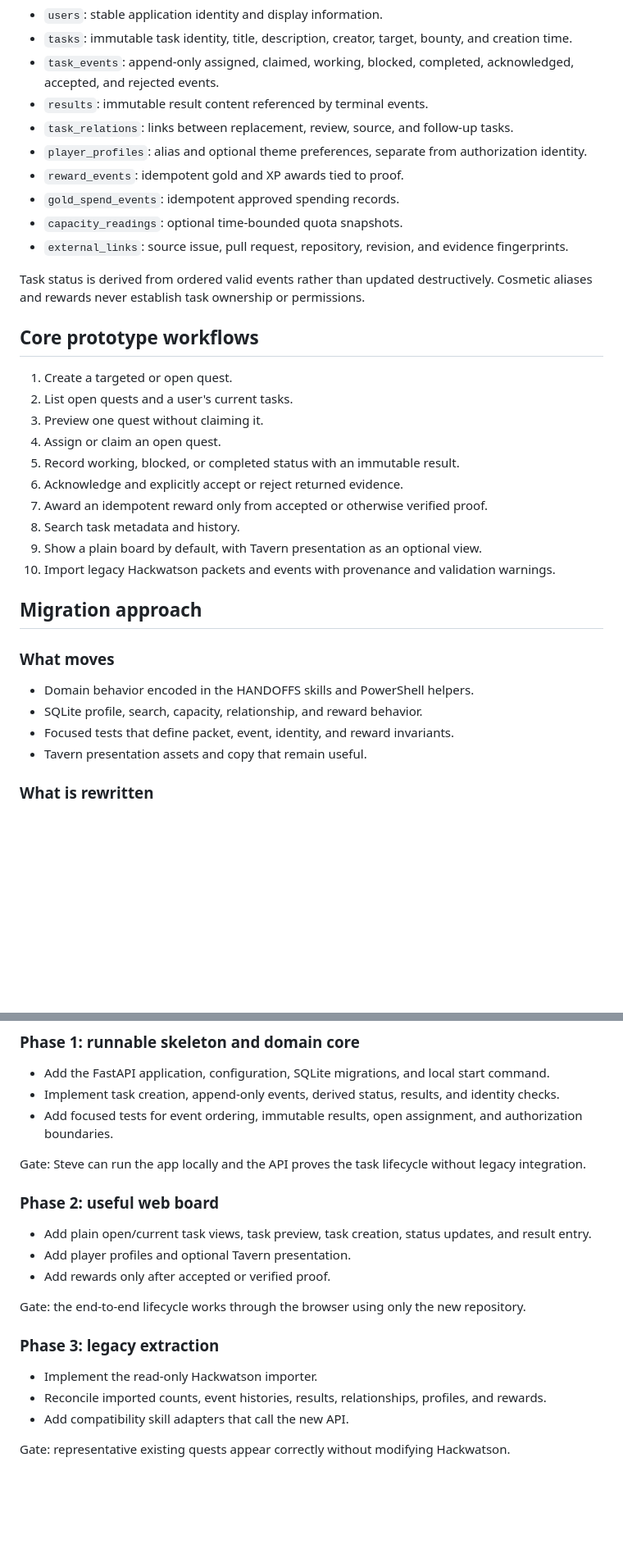
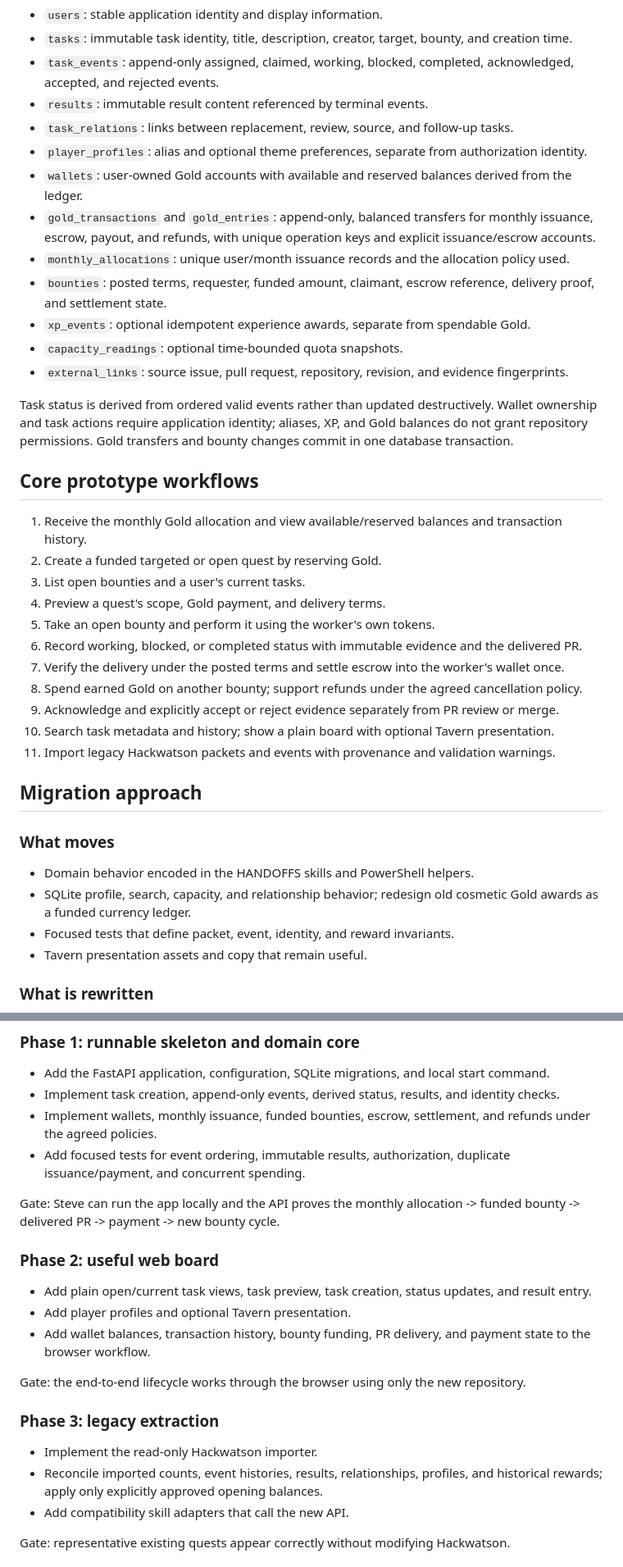
Before and after one commit to steve-bassoli/handoffs, a Markdown page: PLAN/HANDOFFS_WEBAPP_PLAN.md, 2 parts joined by grey strips. Shown at 82% size. Rendered like a GitHub page; blank space fills up the shorter version.

Commit message:
Center prototype plan on transferable Gold bounties

```diff
--- a/PLAN/HANDOFFS_WEBAPP_PLAN.md
+++ b/PLAN/HANDOFFS_WEBAPP_PLAN.md
@@ -81,32 +107,36 @@ Use SQLite as the prototype's authoritative application store.
 - `results`: immutable result content referenced by terminal events.
 - `task_relations`: links between replacement, review, source, and follow-up tasks.
 - `player_profiles`: alias and optional theme preferences, separate from authorization identity.
-- `reward_events`: idempotent gold and XP awards tied to proof.
-- `gold_spend_events`: idempotent approved spending records.
+- `wallets`: user-owned Gold accounts with available and reserved balances derived from the ledger.
+- `gold_transactions` and `gold_entries`: append-only, balanced transfers for monthly issuance, escrow, payout, and refunds, with unique operation keys and explicit issuance/escrow accounts.
+- `monthly_allocations`: unique user/month issuance records and the allocation policy used.
+- `bounties`: posted terms, requester, funded amount, claimant, escrow reference, delivery proof, and settlement state.
+- `xp_events`: optional idempotent experience awards, separate from spendable Gold.
 - `capacity_readings`: optional time-bounded quota snapshots.
 - `external_links`: source issue, pull request, repository, revision, and evidence fingerprints.
 
-Task status is derived from ordered valid events rather than updated destructively. Cosmetic aliases and rewards never establish task ownership or permissions.
+Task status is derived from ordered valid events rather than updated destructively. Wallet ownership and task actions require application identity; aliases, XP, and Gold balances do not grant repository permissions. Gold transfers and bounty changes commit in one database transaction.
 
 ## Core prototype workflows
 
-1. Create a targeted or open quest.
-2. List open quests and a user's current tasks.
-3. Preview one quest without claiming it.
-4. Assign or claim an open quest.
-5. Record working, blocked, or completed status with an immutable result.
-6. Acknowledge and explicitly accept or reject returned evidence.
-7. Award an idempotent reward only from accepted or otherwise verified proof.
-8. Search task metadata and history.
-9. Show a plain board by default, with Tavern presentation as an optional view.
-10. Import legacy Hackwatson packets and events with provenance and validation warnings.
+1. Receive the monthly Gold allocation and view available/reserved balances and transaction history.
+2. Create a funded targeted or open quest by reserving Gold.
+3. List open bounties and a user's current tasks.
+4. Preview a quest's scope, Gold payment, and delivery terms.
+5. Take an open bounty and perform it using the worker's own tokens.
+6. Record working, blocked, or completed status with immutable evidence and the delivered PR.
+7. Verify the delivery under the posted terms and settle escrow into the worker's wallet once.
+8. Spend earned Gold on another bounty; support refunds under the agreed cancellation policy.
+9. Acknowledge and explicitly accept or reject evidence separately from PR review or merge.
+10. Search task metadata and history; show a plain board with optional Tavern presentation.
+11. Import legacy Hackwatson packets and events with provenance and validation warnings.
 
 ## Migration approach
 
 ### What moves
 
 - Domain behavior encoded in the HANDOFFS skills and PowerShell helpers.
-- SQLite profile, search, capacity, relationship, and reward behavior.
+- SQLite profile, search, capacity, and relationship behavior; redesign old cosmetic Gold awards as a funded currency ledger.
 - Focused tests that define packet, event, identity, and reward invariants.
 - Tavern presentation assets and copy that remain useful.
 
@@ -132,22 +162,23 @@ Create a read-only importer that accepts an explicit Hackwatson path or Git revi
 
 - Add the FastAPI application, configuration, SQLite migrations, and local start command.
 - Implement task creation, append-only events, derived status, results, and identity checks.
-- Add focused tests for event ordering, immutable results, open assignment, and authorization boundaries.
+- Implement wallets, monthly issuance, funded bounties, escrow, settlement, and refunds under the agreed policies.
+- Add focused tests for event ordering, immutable results, authorization, duplicate issuance/payment, and concurrent spending.
 
-Gate: Steve can run the app locally and the API proves the task lifecycle without legacy integration.
+Gate: Steve can run the app locally and the API proves the monthly allocation -> funded bounty -> delivered PR -> payment -> new bounty cycle.
 
 ### Phase 2: useful web board
 
 - Add plain open/current task views, task preview, task creation, status updates, and result entry.
 - Add player profiles and optional Tavern presentation.
-- Add rewards only after accepted or verified proof.
+- Add wallet balances, transaction history, bounty funding, PR delivery, and payment state to the browser workflow.
 
 Gate: the end-to-end lifecycle works through the browser using only the new repository.
 
 ### Phase 3: legacy extraction
 
 - Implement the read-only Hackwatson importer.
-- Reconcile imported counts, event histories, results, relationships, profiles, and rewards.
+- Reconcile imported counts, event histories, results, relationships, profiles, and historical rewards; apply only explicitly approved opening balances.
 - Add compatibility skill adapters that call the new API.
 
 Gate: representative existing quests appear correctly without modifying Hackwatson.
```
Also changed, not shown: other parts of PLAN/HANDOFFS_WEBAPP_PLAN.md (+35 -4 lines).
